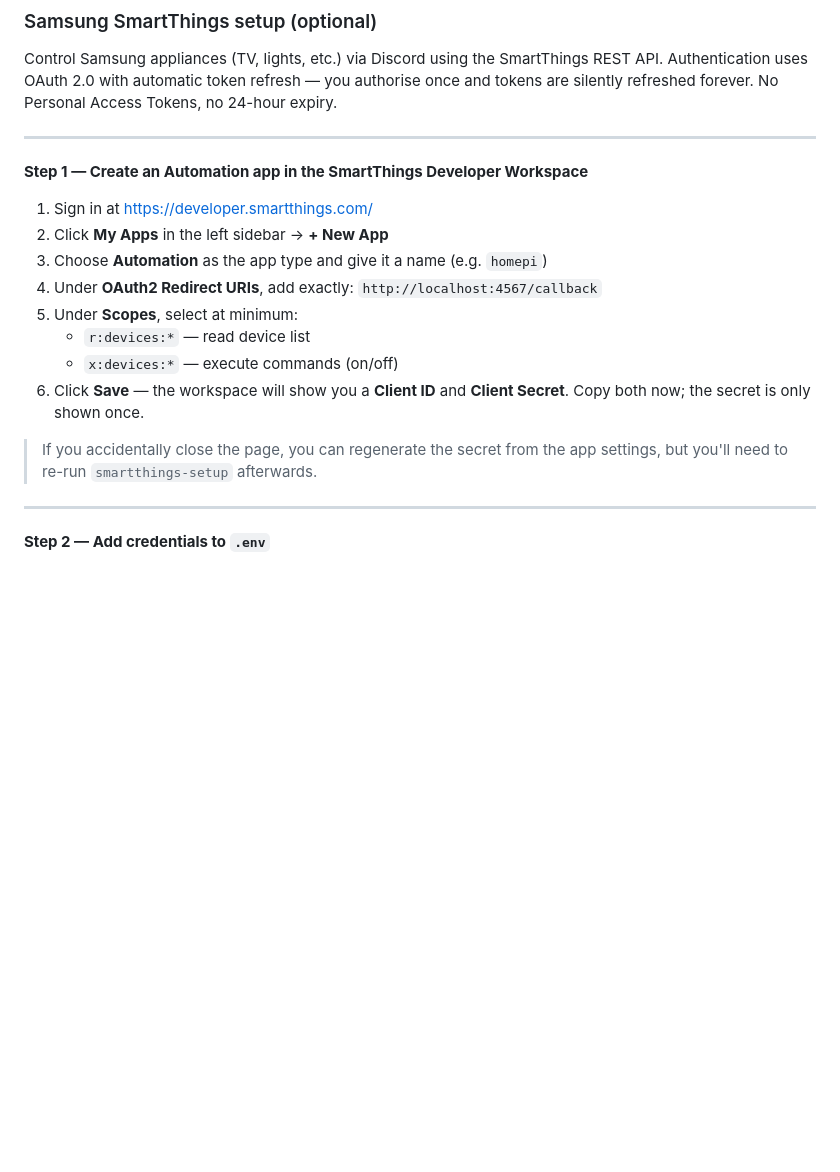
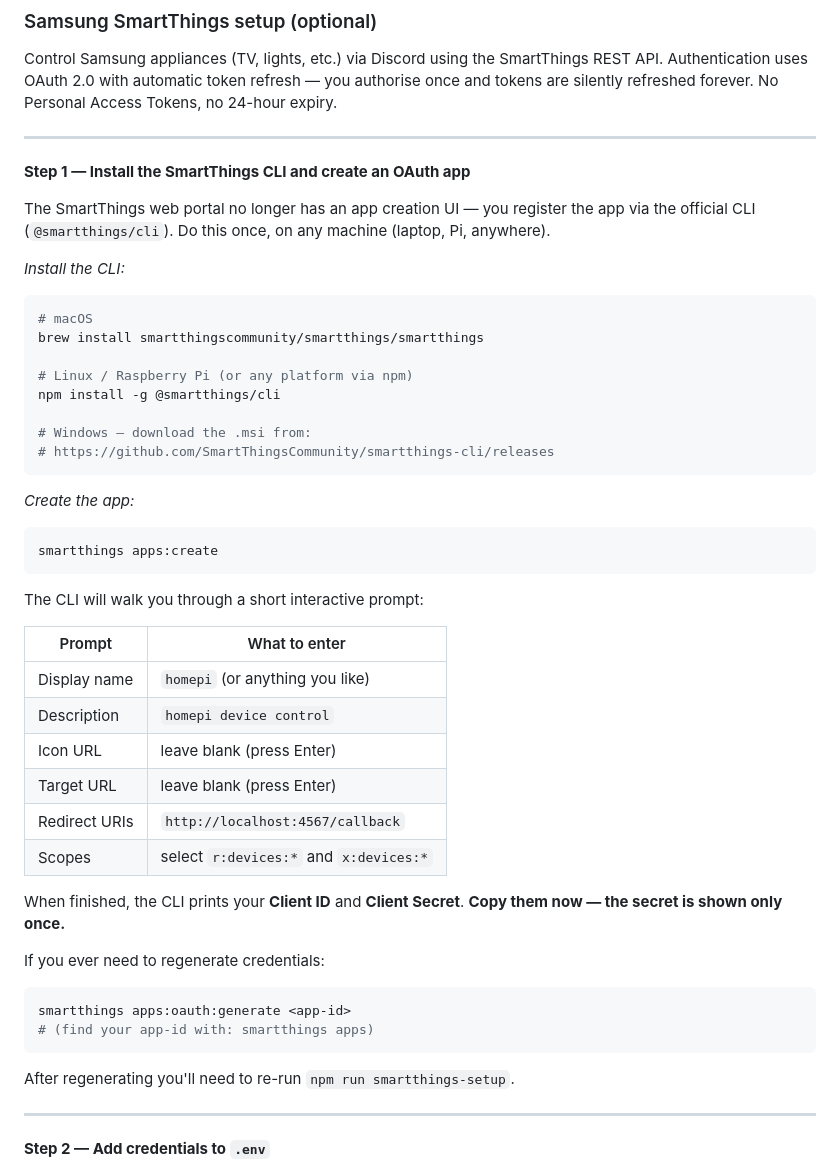
Before and after one commit to YavgenyP/homepi, a Markdown page: README.md, the part around the change. Rendered like a GitHub page; blank space fills up the shorter version.

Commit message:
docs: fix SmartThings setup — use CLI to create OAuth app
The Developer Workspace web UI no longer has My Apps / New App.
Replace web UI steps with smartthings apps:create CLI flow,
including install instructions for macOS/Linux/Windows.

Co-Authored-By: Claude Sonnet 4.6 <noreply@anthropic.com>

````diff
--- a/README.md
+++ b/README.md
@@ -479,20 +479,50 @@ silently refreshed forever. No Personal Access Tokens, no 24-hour expiry.
 
 ---
 
-**Step 1 — Create an Automation app in the SmartThings Developer Workspace**
+**Step 1 — Install the SmartThings CLI and create an OAuth app**
 
-1. Sign in at https://developer.smartthings.com/
-2. Click **My Apps** in the left sidebar → **+ New App**
-3. Choose **Automation** as the app type and give it a name (e.g. `homepi`)
-4. Under **OAuth2 Redirect URIs**, add exactly: `http://localhost:4567/callback`
-5. Under **Scopes**, select at minimum:
-   - `r:devices:*` — read device list
-   - `x:devices:*` — execute commands (on/off)
-6. Click **Save** — the workspace will show you a **Client ID** and **Client Secret**.
-   Copy both now; the secret is only shown once.
+The SmartThings web portal no longer has an app creation UI — you register the app via
+the official CLI (`@smartthings/cli`). Do this once, on any machine (laptop, Pi, anywhere).
 
-> If you accidentally close the page, you can regenerate the secret from the app settings,
-> but you'll need to re-run `smartthings-setup` afterwards.
+*Install the CLI:*
+
+```bash
+# macOS
+brew install smartthingscommunity/smartthings/smartthings
+
+# Linux / Raspberry Pi (or any platform via npm)
+npm install -g @smartthings/cli
+
+# Windows — download the .msi from:
+# https://github.com/SmartThingsCommunity/smartthings-cli/releases
+```
+
+*Create the app:*
+
+```bash
+smartthings apps:create
+```
+
+The CLI will walk you through a short interactive prompt:
+
+| Prompt | What to enter |
+|--------|---------------|
+| Display name | `homepi` (or anything you like) |
+| Description | `homepi device control` |
+| Icon URL | leave blank (press Enter) |
+| Target URL | leave blank (press Enter) |
+| Redirect URIs | `http://localhost:4567/callback` |
+| Scopes | select `r:devices:*` and `x:devices:*` |
+
+When finished, the CLI prints your **Client ID** and **Client Secret**.
+**Copy them now — the secret is shown only once.**
+
+If you ever need to regenerate credentials:
+```bash
+smartthings apps:oauth:generate <app-id>
+# (find your app-id with: smartthings apps)
+```
+After regenerating you'll need to re-run `npm run smartthings-setup`.
 
 ---
 
````
